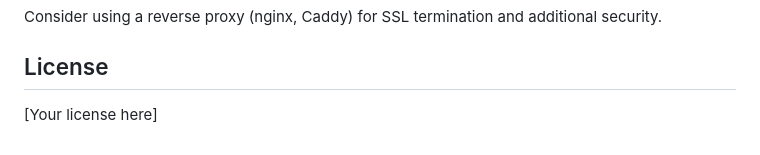
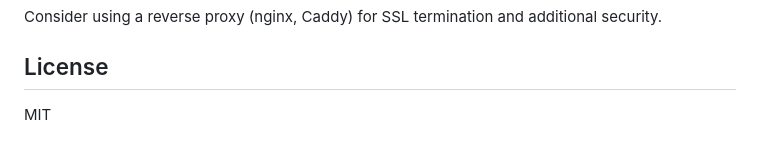
Before and after one commit to jsnchn/pocketgoat, a Markdown page: README.md, the part around the change. GitHub-like rendering.

```diff
--- a/README.md
+++ b/README.md
@@ -156,4 +156,4 @@ Consider using a reverse proxy (nginx, Caddy) for SSL termination and additional
 
 ## License
 
-[Your license here]
+MIT
```
